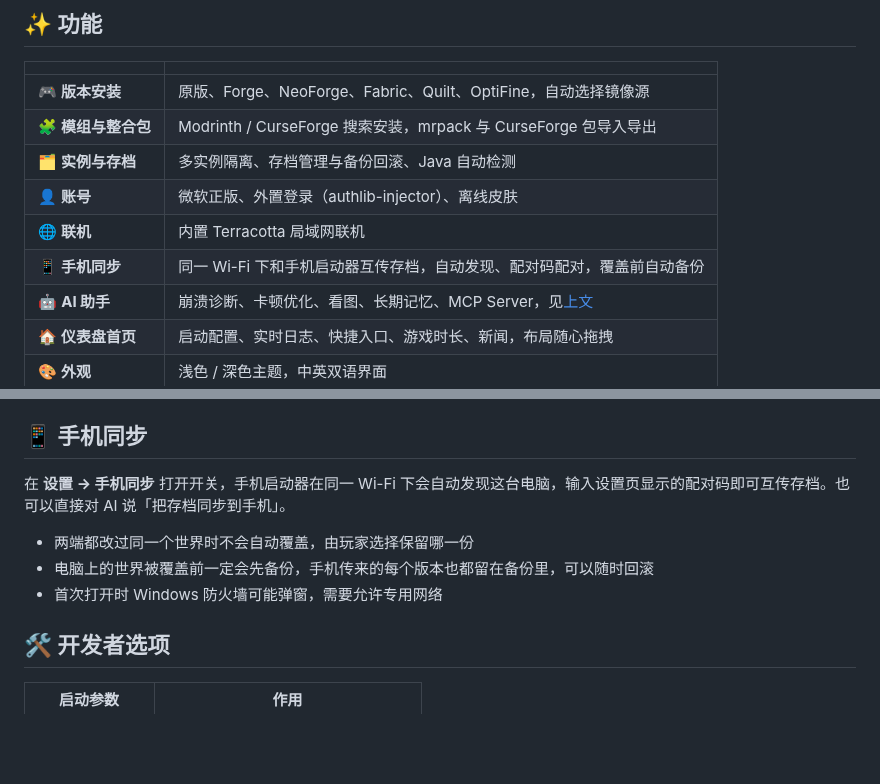
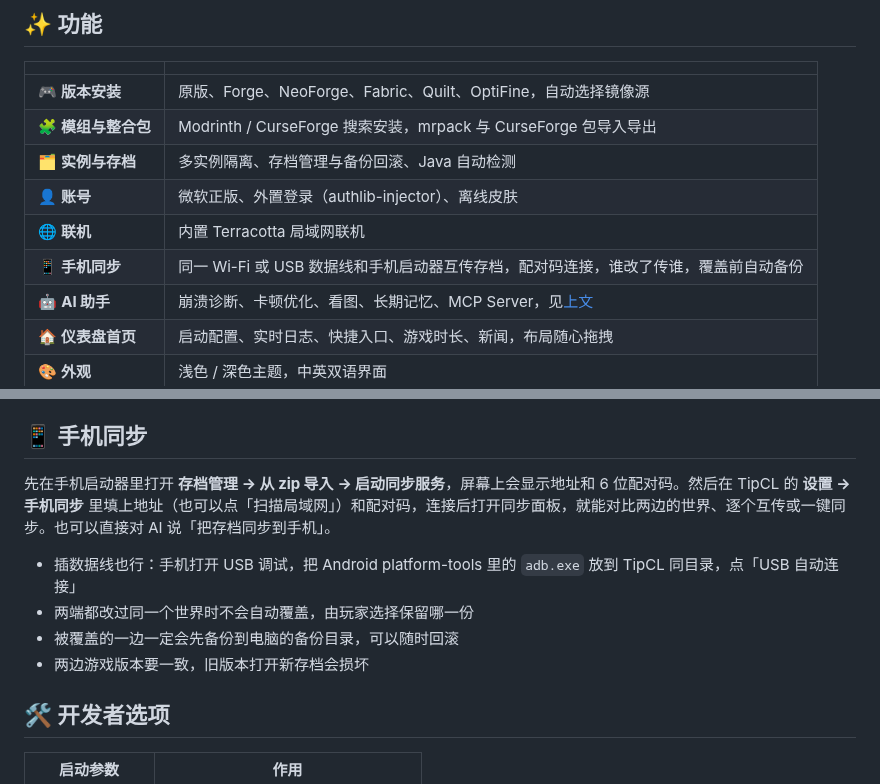
Before and after one commit to wfwwq/TipCL, a Markdown page: README.md, 2 parts joined by grey strips. GitHub-like rendering; blank space fills up the shorter version.

Commit message:
手机同步改为连接手机端服务（局域网 / USB），发布 1.0.3

```diff
--- a/README.md
+++ b/README.md
@@ -53,7 +53,7 @@ TipCL 的 AI 不只是聊天框，它能直接操作启动器：查实例、装
 | 🗂️ **实例与存档** | 多实例隔离、存档管理与备份回滚、Java 自动检测 |
 | 👤 **账号** | 微软正版、外置登录（authlib-injector）、离线皮肤 |
 | 🌐 **联机** | 内置 Terracotta 局域网联机 |
-| 📱 **手机同步** | 同一 Wi-Fi 下和手机启动器互传存档，自动发现、配对码配对，覆盖前自动备份 |
+| 📱 **手机同步** | 同一 Wi-Fi 或 USB 数据线和手机启动器互传存档，配对码连接，谁改了传谁，覆盖前自动备份 |
 | 🤖 **AI 助手** | 崩溃诊断、卡顿优化、看图、长期记忆、MCP Server，见[上文](#-ai-助手) |
 | 🏠 **仪表盘首页** | 启动配置、实时日志、快捷入口、游戏时长、新闻，布局随心拖拽 |
 | 🎨 **外观** | 浅色 / 深色主题，中英双语界面 |
@@ -112,11 +112,12 @@ Claude Desktop 等只支持 stdio 的客户端可以通过 `npx mcp-remote http:
 
 ## 📱 手机同步
 
-在 **设置 → 手机同步** 打开开关，手机启动器在同一 Wi-Fi 下会自动发现这台电脑，输入设置页显示的配对码即可互传存档。也可以直接对 AI 说「把存档同步到手机」。
+先在手机启动器里打开 **存档管理 → 从 zip 导入 → 启动同步服务**，屏幕上会显示地址和 6 位配对码。然后在 TipCL 的 **设置 → 手机同步** 里填上地址（也可以点「扫描局域网」）和配对码，连接后打开同步面板，就能对比两边的世界、逐个互传或一键同步。也可以直接对 AI 说「把存档同步到手机」。
 
+- 插数据线也行：手机打开 USB 调试，把 Android platform-tools 里的 `adb.exe` 放到 TipCL 同目录，点「USB 自动连接」
 - 两端都改过同一个世界时不会自动覆盖，由玩家选择保留哪一份
-- 电脑上的世界被覆盖前一定会先备份，手机传来的每个版本也都留在备份里，可以随时回滚
-- 首次打开时 Windows 防火墙可能弹窗，需要允许专用网络
+- 被覆盖的一边一定会先备份到电脑的备份目录，可以随时回滚
+- 两边游戏版本要一致，旧版本打开新存档会损坏
 
 ## 🛠️ 开发者选项
 
```
